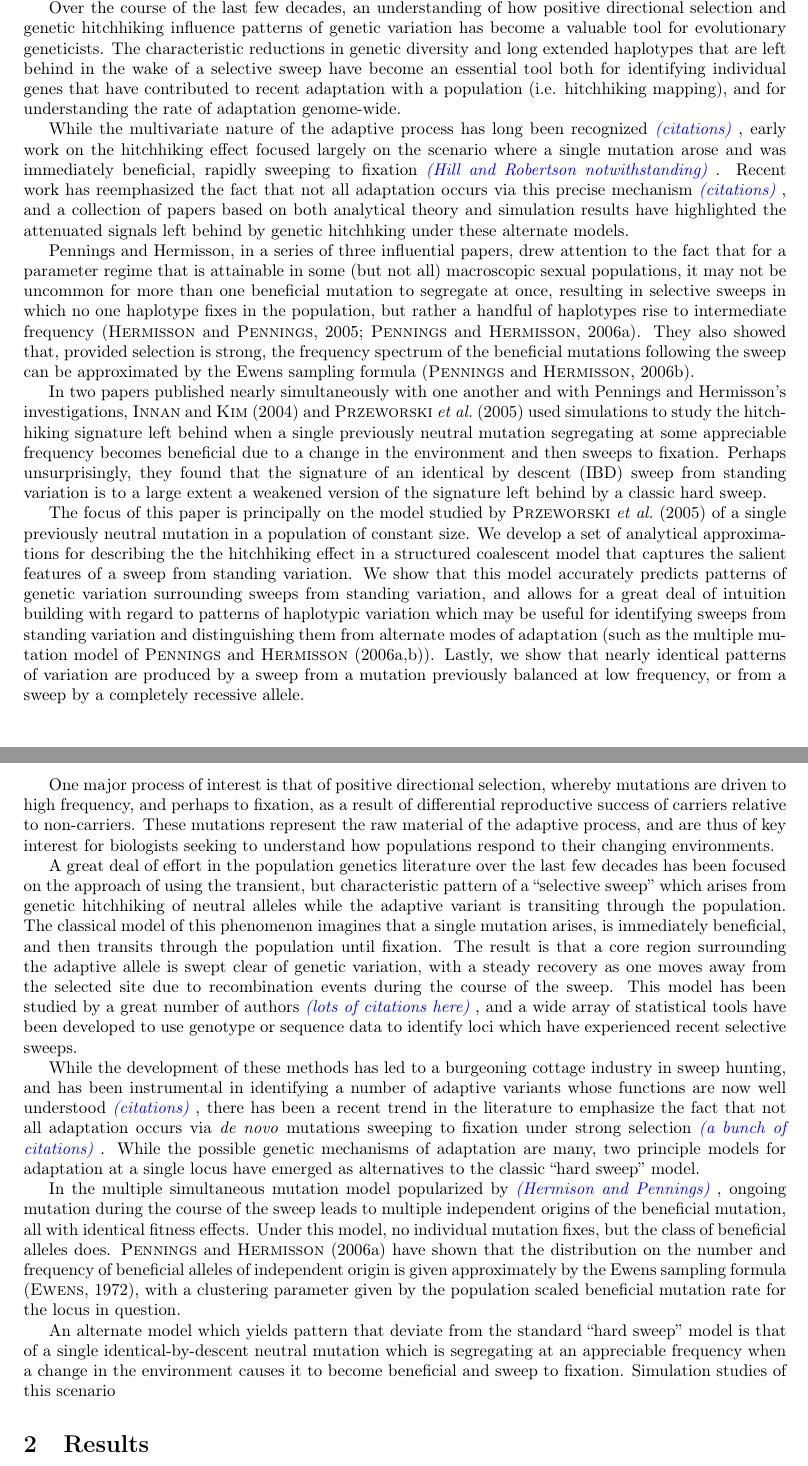
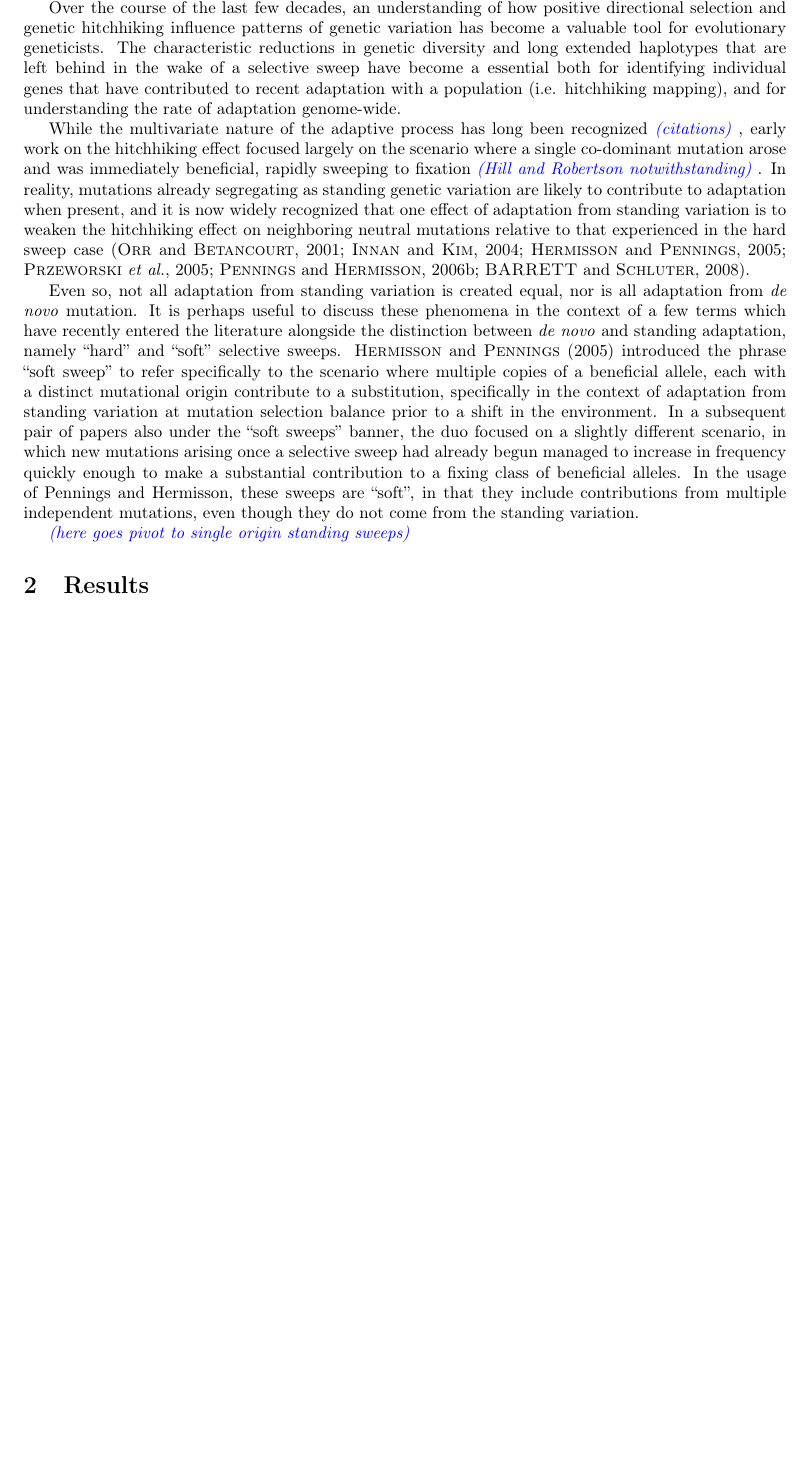
Before and after one commit to jjberg2/linked-selection, a LaTeX paper (Paper/tex/SweepsFromStandingVarPaper.tex): two parts of pages 1 and 2 of 13 before the commit and part of page 1 of 13 after it, the two joined at a grey line, cut so that both start at the same text, the shorter picture padded with empty space. Compiled offline with pdfLaTeX.

Commit message:
yet another rework of intro stuff

```diff
--- a/Paper/tex/SweepsFromStandingVarPaper.tex
+++ b/Paper/tex/SweepsFromStandingVarPaper.tex
@@ -52,27 +52,32 @@ $^3$ Department of Evolution and Ecology, University of California, Davis\\
 \section{Introduction}
 \jb{scaffold for intro}
 
-Over the course of the last few decades, an understanding of how positive directional selection and genetic hitchhiking influence patterns of genetic variation has become a valuable tool for evolutionary geneticists. The characteristic reductions in genetic diversity and long extended haplotypes that are left behind in the wake of a selective sweep have become an essential tool both for identifying individual genes that have contributed to recent adaptation with a population (i.e. hitchhiking mapping), and for understanding the rate of adaptation genome-wide.
+Over the course of the last few decades, an understanding of how positive directional selection and genetic hitchhiking influence patterns of genetic variation has become a valuable tool for evolutionary geneticists. The characteristic reductions in genetic diversity and long extended haplotypes that are left behind in the wake of a selective sweep have become a essential both for identifying individual genes that have contributed to recent adaptation with a population (i.e. hitchhiking mapping), and for understanding the rate of adaptation genome-wide.
 
-While the multivariate nature of the adaptive process has long been recognized \jb{citations}, early work on the hitchhiking effect focused largely on the scenario where a single mutation arose and was immediately beneficial, rapidly sweeping to fixation \jb{Hill and Robertson notwithstanding}. Recent work has reemphasized the fact that not all adaptation occurs via this precise mechanism \jb{citations}, and a collection of papers based on both analytical theory and simulation results have highlighted the attenuated signals left behind by genetic hitchhking under these alternate models.
+While the multivariate nature of the adaptive process has long been recognized \jb{citations}, early work on the hitchhiking effect focused largely on the scenario where a single co-dominant mutation arose and was immediately beneficial, rapidly sweeping to fixation \jb{Hill and Robertson notwithstanding}. In reality, mutations already segregating as standing genetic variation are likely to contribute to adaptation when present, and it is now widely recognized that one effect of adaptation from standing variation is to weaken the hitchhiking effect on neighboring neutral mutations relative to that experienced in the hard sweep case \citep{Orr2001a,Innan:2004bk,Hermisson2005,Przeworski2005,Pennings2006,BARRETT:2008cs}.
 
-Pennings and Hermisson, in a series of three influential papers, drew attention to the fact that for a parameter regime that is attainable in some (but not all) macroscopic sexual populations, it may not be uncommon for more than one beneficial mutation to segregate at once, resulting in selective sweeps in which no one haplotype fixes in the population, but rather a handful of haplotypes rise to intermediate frequency \citep{Hermisson2005,Pennings2006a}. They also showed that, provided selection is strong, the frequency spectrum of the beneficial mutations following the sweep can be approximated by the Ewens sampling formula \citep{Pennings2006}.
+Even so, not all adaptation from standing variation is created equal, nor is all adaptation from \textit{de novo} mutation. It is perhaps useful to discuss these phenomena in the context of a few terms which have recently entered the literature alongside the distinction between \textit{de novo} and standing adaptation, namely ``hard'' and ``soft'' selective sweeps. \cite{Hermisson2005} introduced the phrase ``soft sweep'' to refer specifically to the scenario where multiple copies of a beneficial allele, each with a distinct mutational origin contribute to a substitution, specifically in the context of adaptation from standing variation at mutation selection balance prior to a shift in the environment. In a subsequent pair of papers also under the ``soft sweeps'' banner, the duo focused on a slightly different scenario, in which new mutations arising once a selective sweep had already begun managed to increase in frequency quickly enough to make a substantial contribution to a fixing class of beneficial alleles. In the usage of Pennings and Hermisson, these sweeps are ``soft'', in that they include contributions from multiple independent mutations, even though they do not come from the standing variation.
 
-In two papers published nearly simultaneously with one another and with Pennings and Hermisson's investigations, \cite{Innan:2004bk} and \cite{Przeworski2005} used simulations to study the hitchhiking signature left behind when a single previously neutral mutation segregating at some appreciable frequency becomes beneficial due to a change in the environment and then sweeps to fixation. Perhaps unsurprisingly, they found that the signature of an identical by descent (IBD) sweep from standing variation is to a large extent a weakened version of the signature left behind by a classic hard sweep.
+\jb{here goes pivot to single origin standing sweeps}
 
-The focus of this paper is principally on the model studied by \cite{Przeworski2005} of a single previously neutral mutation in a population of constant size. We develop a set of analytical approximations for describing the the hitchhiking effect in a structured coalescent model that captures the salient features of a sweep from standing variation. We show that this model accurately predicts patterns of genetic variation surrounding sweeps from standing variation, and allows for a great deal of intuition building with regard to patterns of haplotypic variation which may be useful for identifying sweeps from standing variation and distinguishing them from alternate modes of adaptation (such as the multiple mutation model of \cite{Pennings2006a,Pennings2006}). Lastly, we show that nearly identical patterns of variation are produced by a sweep from a mutation previously balanced at low frequency, or from a sweep by a completely recessive allele.
-
-
-
-One major process of interest is that of positive directional selection, whereby mutations are driven to high frequency, and perhaps to fixation, as a result of differential reproductive success of carriers relative to non-carriers. These mutations represent the raw material of the adaptive process, and are thus of key interest for biologists seeking to understand how populations respond to their changing environments.
-
-A great deal of effort in the population genetics literature over the last few decades has been focused on the approach of using the transient, but characteristic pattern of a ``selective sweep'' which arises from genetic hitchhiking of neutral alleles while the adaptive variant is transiting through the population. The classical model of this phenomenon imagines that a single mutation arises, is immediately beneficial, and then transits through the population until fixation. The result is that a core region surrounding the adaptive allele is swept clear of genetic variation, with a steady recovery as one moves away from the selected site due to recombination events during the course of the sweep. This model has been studied by a great number of authors \jb{lots of citations here}, and a wide array of statistical tools have been developed to use genotype or sequence data to identify loci which have experienced recent selective sweeps.
-
-While the development of these methods has led to a burgeoning cottage industry in sweep hunting, and has been instrumental in identifying a number of adaptive variants whose functions are now well understood \jb{citations}, there has been a recent trend in the literature to emphasize the fact that not all adaptation occurs via \textit{de novo} mutations sweeping to fixation under strong selection \jb{a bunch of citations}. While the possible genetic mechanisms of adaptation are many, two principle models for adaptation at a single locus have emerged as alternatives to the classic ``hard sweep'' model.
-
-In the multiple simultaneous mutation model popularized by \jb{Hermison and Pennings}, ongoing mutation during the course of the sweep leads to multiple independent origins of the beneficial mutation, all with identical fitness effects. Under this model, no individual mutation fixes, but the class of beneficial alleles does. \cite{Pennings2006a} have shown that the distribution on the number and frequency of beneficial alleles of independent origin is given approximately by the Ewens sampling formula \citep{Ewens1972}, with a clustering parameter given by the population scaled beneficial mutation rate for the locus in question.
-
-An alternate model which yields pattern that deviate from the standard ``hard sweep'' model is that of a single identical-by-descent neutral mutation which is segregating at an appreciable frequency when a change in the environment causes it to become beneficial and sweep to fixation. Simulation studies of this scenario
+%
+%Pennings and Hermisson, in a series of three influential papers, drew attention to the fact that for a parameter regime that is attainable in some (but not all) macroscopic sexual populations, it may not be uncommon for more than one beneficial mutation to segregate at once, resulting in selective sweeps in which no one haplotype fixes in the population, but rather a handful of haplotypes rise to intermediate frequency \citep{Hermisson2005,Pennings2006a}. They also showed that, provided selection is strong, the frequency spectrum of the beneficial mutations following the sweep can be approximated by the Ewens sampling formula \citep{Pennings2006}.
+%
+%In two papers published nearly simultaneously with one another and with Pennings and Hermisson's investigations, \cite{Innan:2004bk} and \cite{Przeworski2005} used simulations to study the hitchhiking signature left behind when a single previously neutral mutation segregating at some appreciable frequency becomes beneficial due to a change in the environment and then sweeps to fixation. Perhaps unsurprisingly, they found that the signature of an identical by descent (IBD) sweep from standing variation is to a large extent a weakened version of the signature left behind by a classic hard sweep.
+%
+%The focus of this paper is principally on the model studied by \cite{Przeworski2005} of a single previously neutral mutation in a population of constant size. We develop a set of analytical approximations for describing the the hitchhiking effect in a structured coalescent model that captures the salient features of a sweep from standing variation. We show that this model accurately predicts patterns of genetic variation surrounding sweeps from standing variation, and allows for a great deal of intuition building with regard to patterns of haplotypic variation which may be useful for identifying sweeps from standing variation and distinguishing them from alternate modes of adaptation (such as the multiple mutation model of \cite{Pennings2006a,Pennings2006}). Lastly, we show that nearly identical patterns of variation are produced by a sweep from a mutation previously balanced at low frequency, or from a sweep by a completely recessive allele.
+%
+%
+%
+%One major process of interest is that of positive directional selection, whereby mutations are driven to high frequency, and perhaps to fixation, as a result of differential reproductive success of carriers relative to non-carriers. These mutations represent the raw material of the adaptive process, and are thus of key interest for biologists seeking to understand how populations respond to their changing environments.
+%
+%A great deal of effort in the population genetics literature over the last few decades has been focused on the approach of using the transient, but characteristic pattern of a ``selective sweep'' which arises from genetic hitchhiking of neutral alleles while the adaptive variant is transiting through the population. The classical model of this phenomenon imagines that a single mutation arises, is immediately beneficial, and then transits through the population until fixation. The result is that a core region surrounding the adaptive allele is swept clear of genetic variation, with a steady recovery as one moves away from the selected site due to recombination events during the course of the sweep. This model has been studied by a great number of authors \jb{lots of citations here}, and a wide array of statistical tools have been developed to use genotype or sequence data to identify loci which have experienced recent selective sweeps.
+%
+%While the development of these methods has led to a burgeoning cottage industry in sweep hunting, and has been instrumental in identifying a number of adaptive variants whose functions are now well understood \jb{citations}, there has been a recent trend in the literature to emphasize the fact that not all adaptation occurs via \textit{de novo} mutations sweeping to fixation under strong selection \jb{a bunch of citations}. While the possible genetic mechanisms of adaptation are many, two principle models for adaptation at a single locus have emerged as alternatives to the classic ``hard sweep'' model.
+%
+%In the multiple simultaneous mutation model popularized by \jb{Hermison and Pennings}, ongoing mutation during the course of the sweep leads to multiple independent origins of the beneficial mutation, all with identical fitness effects. Under this model, no individual mutation fixes, but the class of beneficial alleles does. \cite{Pennings2006a} have shown that the distribution on the number and frequency of beneficial alleles of independent origin is given approximately by the Ewens sampling formula \citep{Ewens1972}, with a clustering parameter given by the population scaled beneficial mutation rate for the locus in question.
+%
+%An alternate model which yields pattern that deviate from the standard ``hard sweep'' model is that of a single identical-by-descent neutral mutation which is segregating at an appreciable frequency when a change in the environment causes it to become beneficial and sweep to fixation. Simulation studies of this scenario
 %%%%%%%%%%%%%%%%%%%%%%%%%%%
 \section{Results}
 
```
